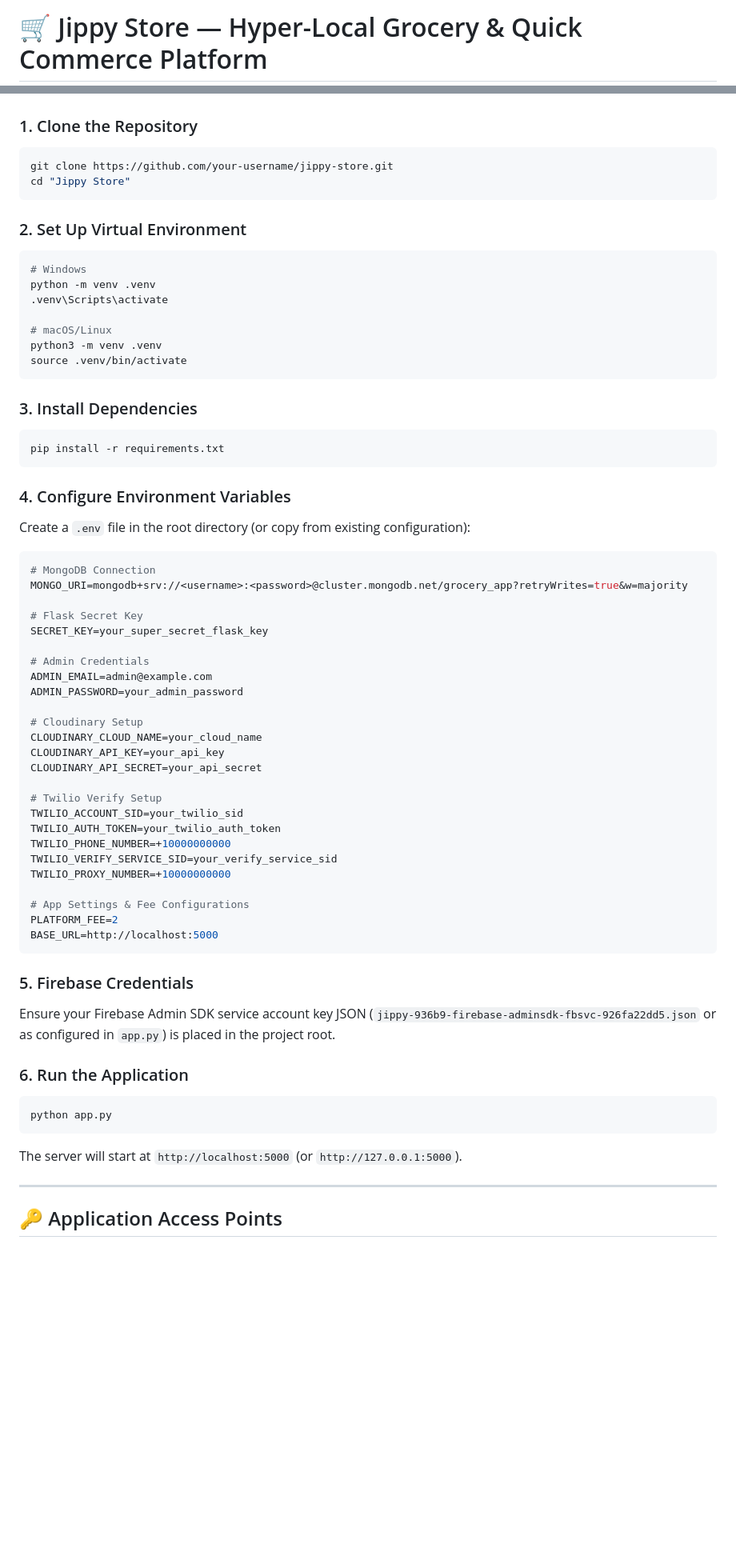
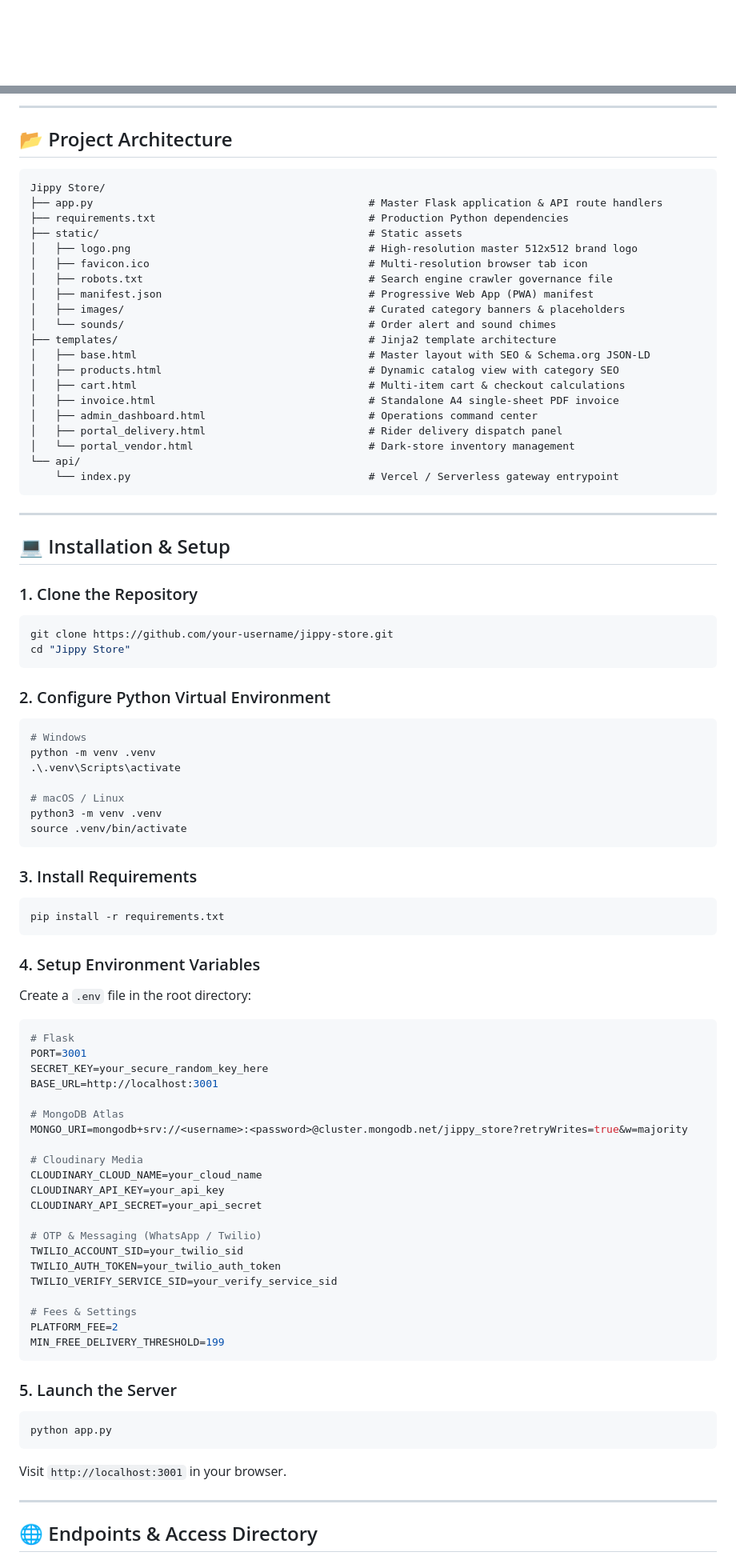
Before and after one commit to Ankus0001h/Jippy-Store-1.0, a Markdown page: README.md, 2 parts joined by grey strips. Shown at 80% size. GitHub-like rendering; blank space fills up the shorter version.

````diff
--- a/README.md
+++ b/README.md
@@ -1,2 +1,2 @@
-# 🛒 Jippy Store — Hyper-Local Grocery & Quick Commerce Platform
+<div align="center">
 
@@ -89,3 +171,33 @@ Jippy Store/
+---
+
+## 📂 Project Architecture
+
+```plaintext
+Jippy Store/
+├── app.py                                            # Master Flask application & API route handlers
+├── requirements.txt                                  # Production Python dependencies
+├── static/                                           # Static assets
+│   ├── logo.png                                      # High-resolution master 512x512 brand logo
+│   ├── favicon.ico                                   # Multi-resolution browser tab icon
+│   ├── robots.txt                                    # Search engine crawler governance file
+│   ├── manifest.json                                 # Progressive Web App (PWA) manifest
+│   ├── images/                                       # Curated category banners & placeholders
+│   └── sounds/                                       # Order alert and sound chimes
+├── templates/                                        # Jinja2 template architecture
+│   ├── base.html                                     # Master layout with SEO & Schema.org JSON-LD
+│   ├── products.html                                 # Dynamic catalog view with category SEO
+│   ├── cart.html                                     # Multi-item cart & checkout calculations
+│   ├── invoice.html                                  # Standalone A4 single-sheet PDF invoice
+│   ├── admin_dashboard.html                          # Operations command center
+│   ├── portal_delivery.html                          # Rider delivery dispatch panel
+│   └── portal_vendor.html                            # Dark-store inventory management
+└── api/
+    └── index.py                                      # Vercel / Serverless gateway entrypoint
+```
+
+---
+
+## 💻 Installation & Setup
 
 ### 1. Clone the Repository
 ```bash
@@ -93,63 +205,55 @@ git clone https://github.com/your-username/jippy-store.git
 cd "Jippy Store"
 ```
 
-### 2. Set Up Virtual Environment
+### 2. Configure Python Virtual Environment
 ```bash
 # Windows
 python -m venv .venv
-.venv\Scripts\activate
+.\.venv\Scripts\activate
 
-# macOS/Linux
+# macOS / Linux
 python3 -m venv .venv
 source .venv/bin/activate
 ```
 
-### 3. Install Dependencies
+### 3. Install Requirements
 ```bash
 pip install -r requirements.txt
 ```
 
-### 4. Configure Environment Variables
-Create a `.env` file in the root directory (or copy from existing configuration):
+### 4. Setup Environment Variables
+Create a `.env` file in the root directory:
+```env
+# Flask
+PORT=3001
+SECRET_KEY=your_secure_random_key_here
+BASE_URL=http://localhost:3001
 
-```env
-# MongoDB Connection
-MONGO_URI=mongodb+srv://<username>:<password>@cluster.mongodb.net/grocery_app?retryWrites=true&w=majority
+# MongoDB Atlas
+MONGO_URI=mongodb+srv://<username>:<password>@cluster.mongodb.net/jippy_store?retryWrites=true&w=majority
 
-# Flask Secret Key
-SECRET_KEY=your_super_secret_flask_key
-
-# Admin Credentials
-ADMIN_EMAIL=admin@example.com
-ADMIN_PASSWORD=your_admin_password
-
-# Cloudinary Setup
+# Cloudinary Media
 CLOUDINARY_CLOUD_NAME=your_cloud_name
 CLOUDINARY_API_KEY=your_api_key
 CLOUDINARY_API_SECRET=your_api_secret
 
-# Twilio Verify Setup
+# OTP & Messaging (WhatsApp / Twilio)
 TWILIO_ACCOUNT_SID=your_twilio_sid
 TWILIO_AUTH_TOKEN=your_twilio_auth_token
-TWILIO_PHONE_NUMBER=+10000000000
 TWILIO_VERIFY_SERVICE_SID=your_verify_service_sid
-TWILIO_PROXY_NUMBER=+10000000000
 
-# App Settings & Fee Configurations
+# Fees & Settings
 PLATFORM_FEE=2
-BASE_URL=http://localhost:5000
+MIN_FREE_DELIVERY_THRESHOLD=199
 ```
 
-### 5. Firebase Credentials
-Ensure your Firebase Admin SDK service account key JSON (`jippy-936b9-firebase-adminsdk-fbsvc-926fa22dd5.json` or as configured in `app.py`) is placed in the project root.
-
-### 6. Run the Application
+### 5. Launch the Server
 ```bash
 python app.py
 ```
-The server will start at `http://localhost:5000` (or `http://127.0.0.1:5000`).
+Visit `http://localhost:3001` in your browser.
 
 ---
 
-## 🔑 Application Access Points
+## 🌐 Endpoints & Access Directory
 
````
Also changed, not shown: other parts of README.md (+161 -75 lines).
